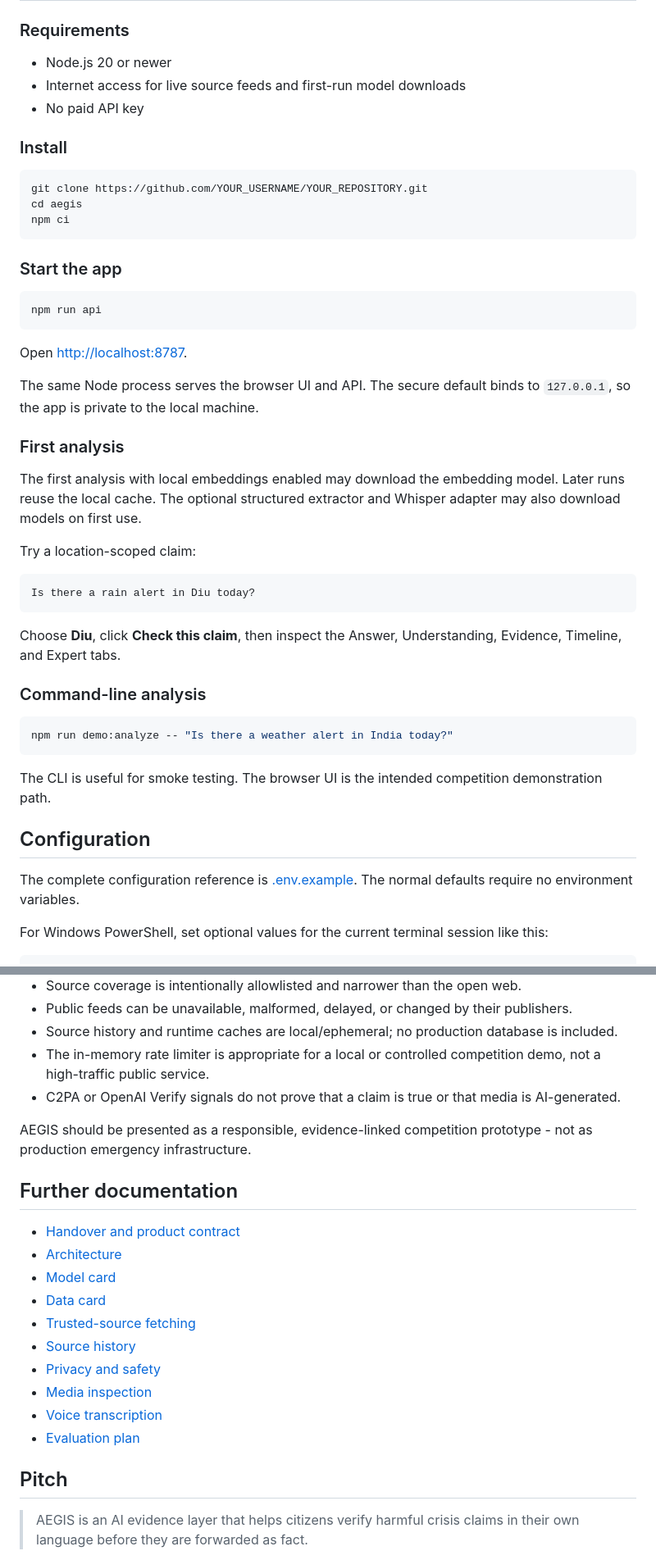
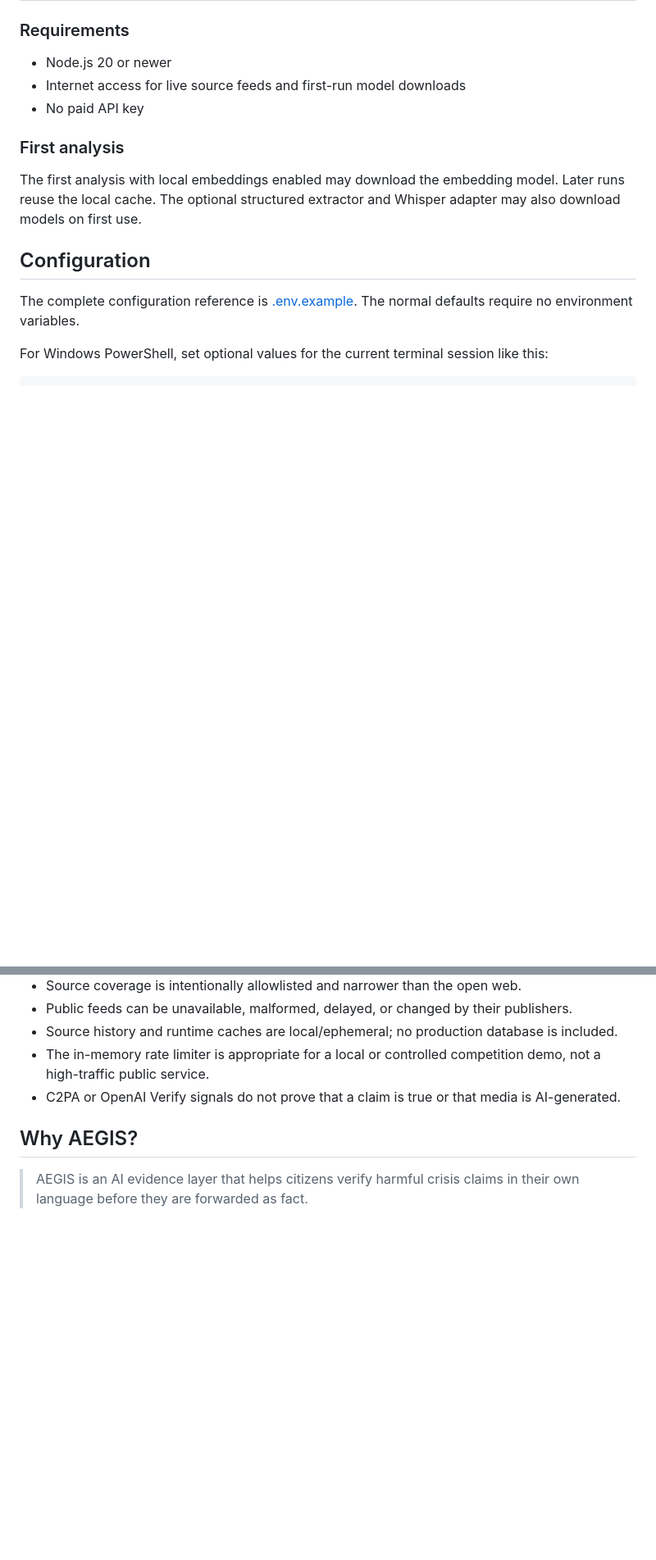
Before and after one commit to Stawberrymind/aegis, a Markdown page: README.md, 2 parts joined by grey strips. Shown at 82% size. GitHub-like rendering; blank space fills up the shorter version.

````diff
--- a/README.md
+++ b/README.md
@@ -132,43 +162,12 @@ Read [privacy and safety](docs/privacy-and-safety.md), [data card](docs/data-car
 - Internet access for live source feeds and first-run model downloads
 - No paid API key
 
-### Install
 
-```bash
-git clone https://github.com/YOUR_USERNAME/YOUR_REPOSITORY.git
-cd aegis
-npm ci
-```
-
-### Start the app
-
-```bash
-npm run api
-```
-
-Open [http://localhost:8787](http://localhost:8787).
-
-The same Node process serves the browser UI and API. The secure default binds to `127.0.0.1`, so the app is private to the local machine.
 
 ### First analysis
 
 The first analysis with local embeddings enabled may download the embedding model. Later runs reuse the local cache. The optional structured extractor and Whisper adapter may also download models on first use.
 
-Try a location-scoped claim:
-
-```text
-Is there a rain alert in Diu today?
-```
-
-Choose **Diu**, click **Check this claim**, then inspect the Answer, Understanding, Evidence, Timeline, and Expert tabs.
-
-### Command-line analysis
-
-```bash
-npm run demo:analyze -- "Is there a weather alert in India today?"
-```
-
-The CLI is useful for smoke testing. The browser UI is the intended competition demonstration path.
 
 ## Configuration
 
@@ -271,22 +258,10 @@ Use the [90-second demo script](docs/demo-script.md):
 - The in-memory rate limiter is appropriate for a local or controlled competition demo, not a high-traffic public service.
 - C2PA or OpenAI Verify signals do not prove that a claim is true or that media is AI-generated.
 
-AEGIS should be presented as a responsible, evidence-linked competition prototype - not as production emergency infrastructure.
 
-## Further documentation
 
-- [Handover and product contract](HANDOVER.md)
-- [Architecture](docs/architecture.md)
-- [Model card](docs/model-card.md)
-- [Data card](docs/data-card.md)
-- [Trusted-source fetching](docs/source-fetching.md)
-- [Source history](docs/source-history.md)
-- [Privacy and safety](docs/privacy-and-safety.md)
-- [Media inspection](docs/media-inspection.md)
-- [Voice transcription](docs/voice-transcription.md)
-- [Evaluation plan](docs/evaluation.md)
 
-## Pitch
+## Why AEGIS?
 
 > AEGIS is an AI evidence layer that helps citizens verify harmful crisis claims in their own language before they are forwarded as fact.
 
````
Also changed, not shown: other parts of README.md (+41 -23 lines).
